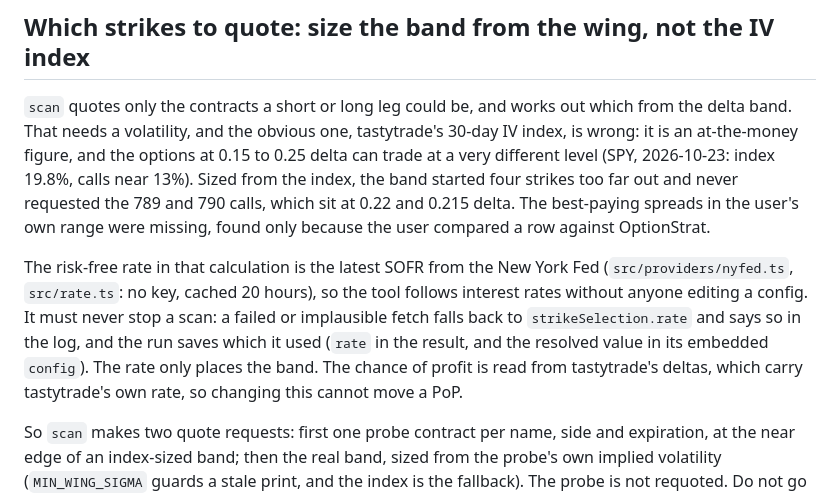
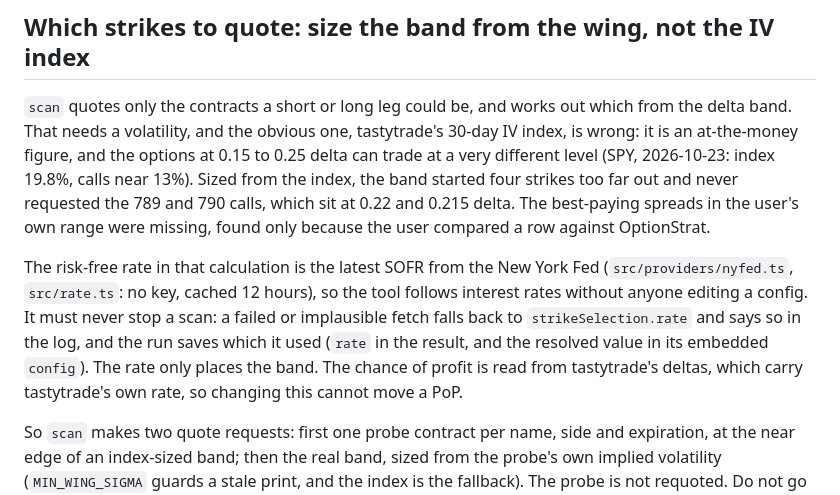
Before and after one commit to wkbaran/spread-scanner, a Markdown page: CLAUDE.md, the part around the change. Drawn GitHub-style.

```diff
--- a/CLAUDE.md
+++ b/CLAUDE.md
@@ -53,7 +53,7 @@ Plain files, no bundler and no framework, so it opens from a `file://` URL. `mod
 
 `scan` quotes only the contracts a short or long leg could be, and works out which from the delta band. That needs a volatility, and the obvious one, tastytrade's 30-day IV index, is wrong: it is an at-the-money figure, and the options at 0.15 to 0.25 delta can trade at a very different level (SPY, 2026-10-23: index 19.8%, calls near 13%). Sized from the index, the band started four strikes too far out and never requested the 789 and 790 calls, which sit at 0.22 and 0.215 delta. The best-paying spreads in the user's own range were missing, found only because the user compared a row against OptionStrat.
 
-The risk-free rate in that calculation is the latest SOFR from the New York Fed (`src/providers/nyfed.ts`, `src/rate.ts`: no key, cached 20 hours), so the tool follows interest rates without anyone editing a config. It must never stop a scan: a failed or implausible fetch falls back to `strikeSelection.rate` and says so in the log, and the run saves which it used (`rate` in the result, and the resolved value in its embedded `config`). The rate only places the band. The chance of profit is read from tastytrade's deltas, which carry tastytrade's own rate, so changing this cannot move a PoP.
+The risk-free rate in that calculation is the latest SOFR from the New York Fed (`src/providers/nyfed.ts`, `src/rate.ts`: no key, cached 12 hours), so the tool follows interest rates without anyone editing a config. It must never stop a scan: a failed or implausible fetch falls back to `strikeSelection.rate` and says so in the log, and the run saves which it used (`rate` in the result, and the resolved value in its embedded `config`). The rate only places the band. The chance of profit is read from tastytrade's deltas, which carry tastytrade's own rate, so changing this cannot move a PoP.
 
 So `scan` makes two quote requests: first one probe contract per name, side and expiration, at the near edge of an index-sized band; then the real band, sized from the probe's own implied volatility (`MIN_WING_SIGMA` guards a stale print, and the index is the fallback). The probe is not requoted. Do not go back to one request: the test `the strike band follows the volatility the options trade at` fails if you do. A wider fixed margin is not a substitute, because the gap between index and wing varies by name and by day.
 
```
Also changed, not shown: README.md (+6 -5 lines).
